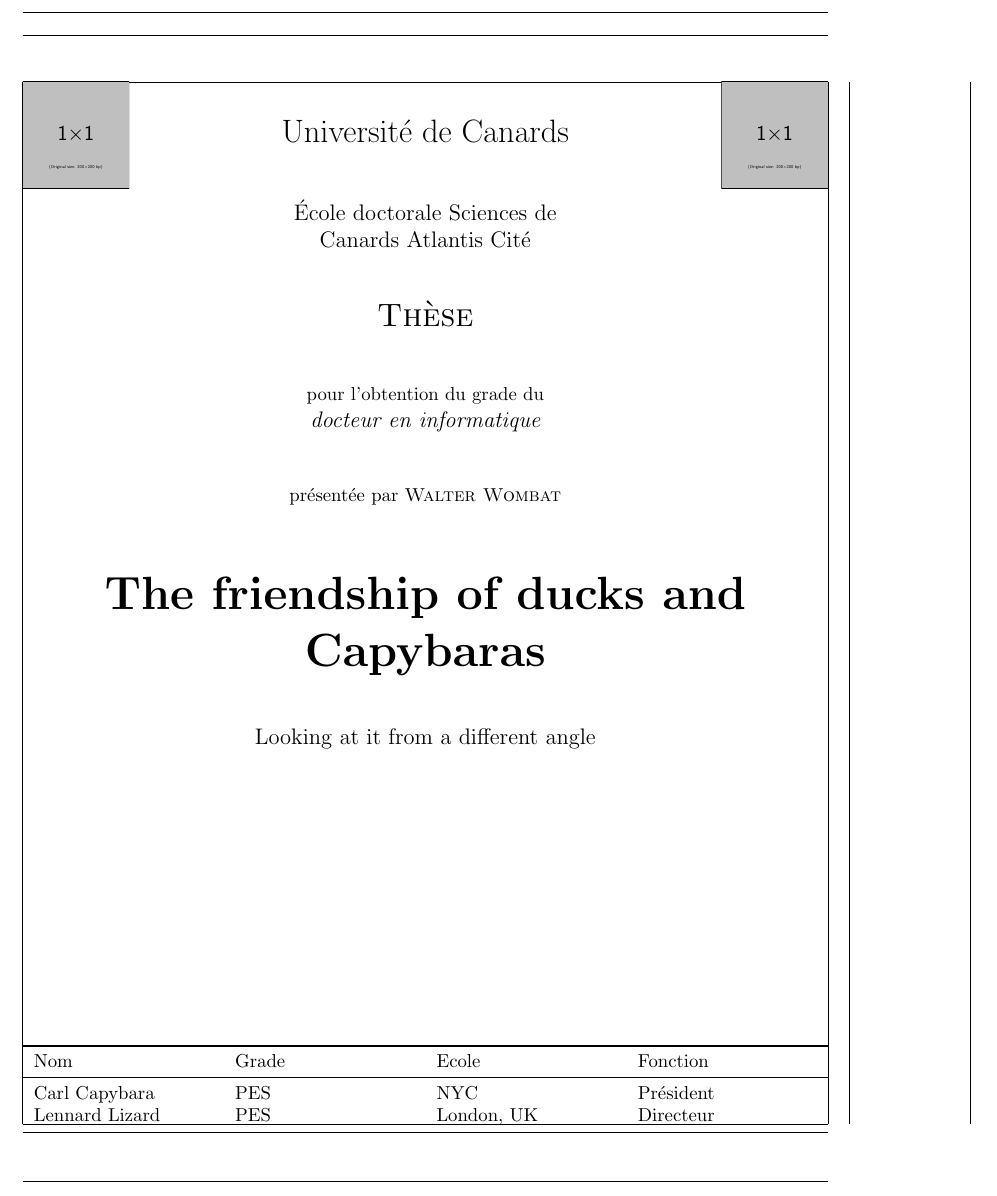
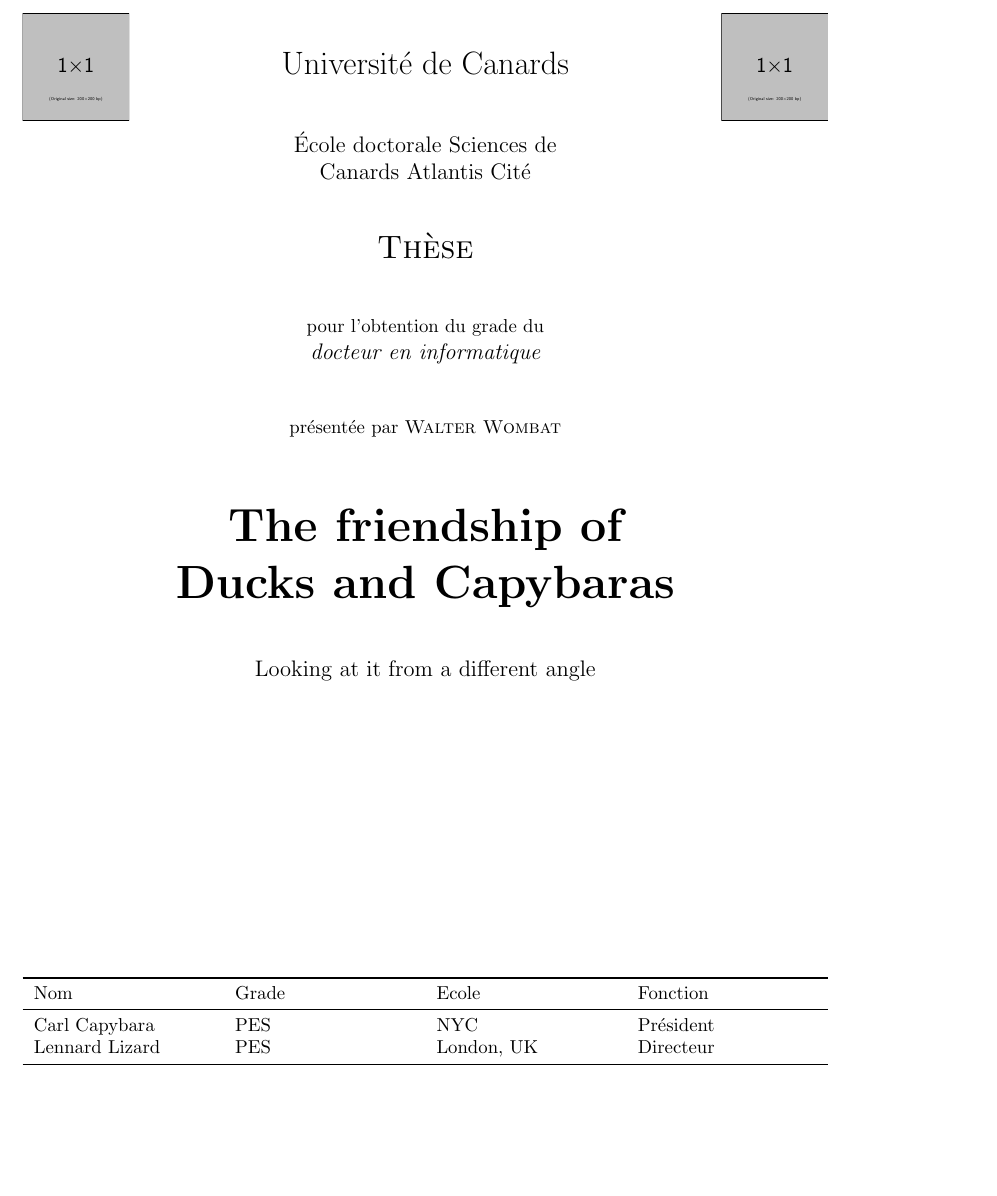
Before and after one commit to johannesbottcher/titlepageExamples, a LaTeX document (elk.tex): part of the page, cut so that both start at the same text, the shorter picture padded with empty space. Compiled offline with pdfLaTeX.

```diff
--- a/elk.tex
+++ b/elk.tex
@@ -1,5 +1,5 @@
 \documentclass{article}
-\usepackage[showframe]{geometry}
+\usepackage{geometry}
 \usepackage{tabularx}
 \usepackage{graphicx}
 \usepackage{booktabs}
@@ -26,8 +26,8 @@
 		\vspace{.05\textheight}
 		pr\'esent\'ee par \textsc{Walter Wombat}\par
 		\vspace{.05\textheight}
-		{\Huge\bfseries The friendship of ducks and
-		Capybaras\par}
+		{\Huge\bfseries The friendship of \\
+			Ducks and Capybaras\par}
 		\vspace{.05\textheight}
 		{\large Looking at it from a different angle\par}
 		\vfill
```
Also changed, not shown: quail.tex (+1 -0 lines), capybara.png (added), duck.png (added), eel.png (added), elk.png (added), fox.png (added), heron.png (added), quail.png (added), rhinoceros.png (added).
